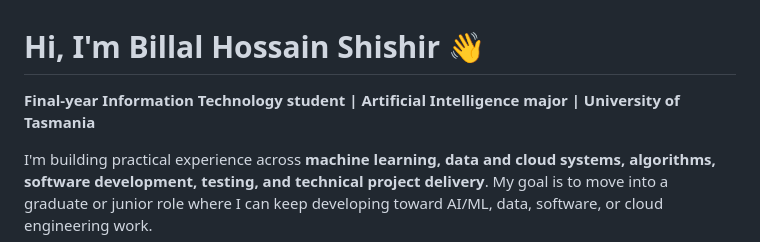
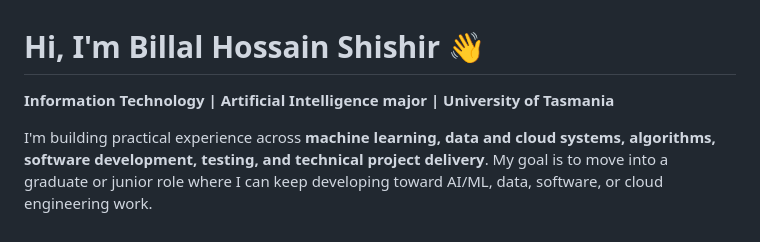
Before and after one commit to Billalhossainshishir/Billalhossainshishir, a Markdown page: README.md, the part around the change. Drawn GitHub-style.

Commit message:
Remove final-year student wording from profile

```diff
--- a/README.md
+++ b/README.md
@@ -1,6 +1,6 @@
 # Hi, I'm Billal Hossain Shishir 👋
 
-**Final-year Information Technology student | Artificial Intelligence major | University of Tasmania**
+**Information Technology | Artificial Intelligence major | University of Tasmania**
 
 I'm building practical experience across **machine learning, data and cloud systems, algorithms, software development, testing, and technical project delivery**. My goal is to move into a graduate or junior role where I can keep developing toward AI/ML, data, software, or cloud engineering work.
 
```
